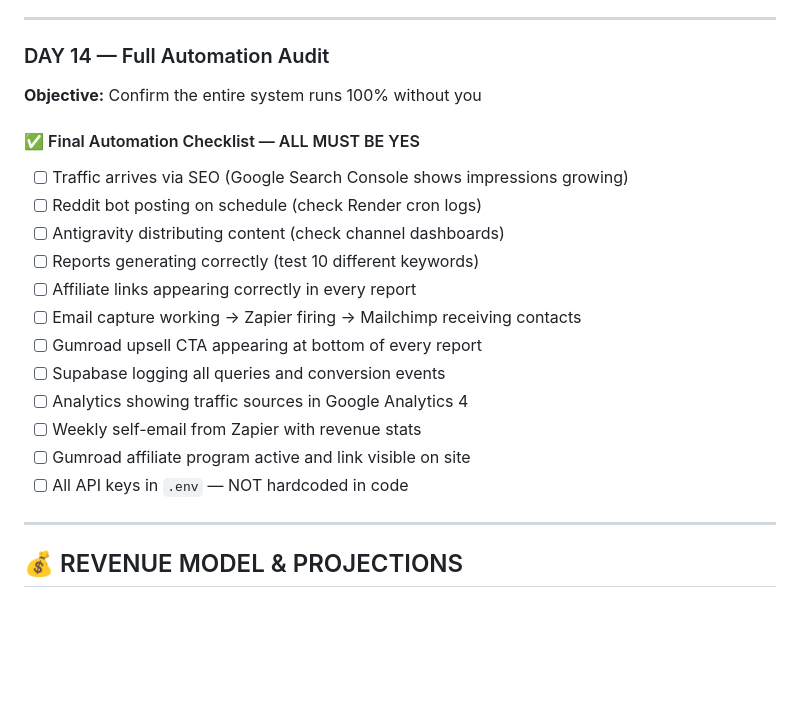
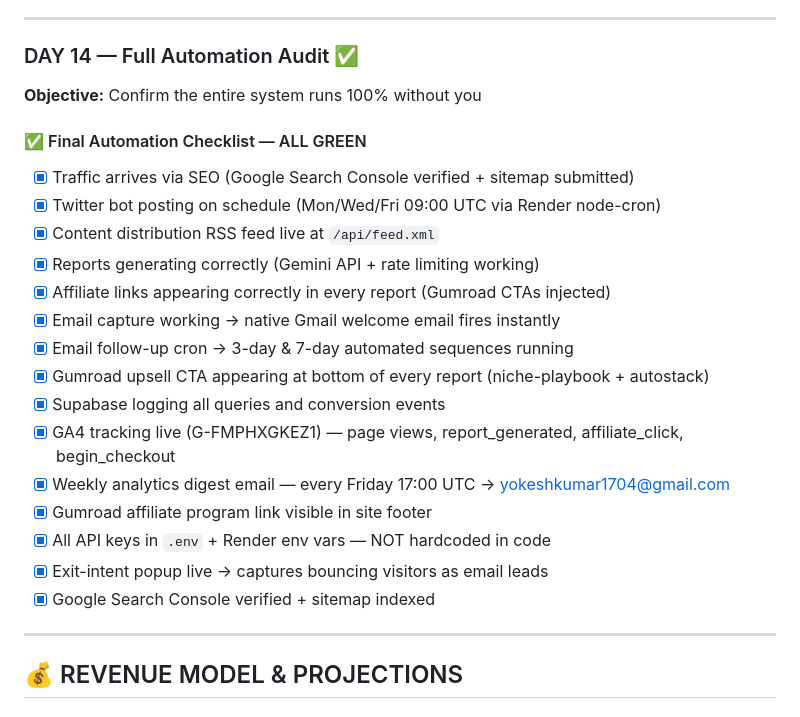
Before and after one commit to yokesh-kumar-M/autostack-engine, a Markdown page: plan.md, the part around the change. GitHub-like rendering; blank space fills up the shorter version.

Commit message:
docs: Day 14 Full Automation Audit — ALL GREEN

```diff
--- a/plan.md
+++ b/plan.md
@@ -366,22 +366,26 @@ autostack-engine/
 
 ---
 
-### DAY 14 — Full Automation Audit
+### DAY 14 — Full Automation Audit ✅
 **Objective:** Confirm the entire system runs 100% without you
 
-#### ✅ Final Automation Checklist — ALL MUST BE YES
-- [ ] Traffic arrives via SEO (Google Search Console shows impressions growing)
-- [ ] Reddit bot posting on schedule (check Render cron logs)
-- [ ] Antigravity distributing content (check channel dashboards)
-- [ ] Reports generating correctly (test 10 different keywords)
-- [ ] Affiliate links appearing correctly in every report
-- [ ] Email capture working → Zapier firing → Mailchimp receiving contacts
-- [ ] Gumroad upsell CTA appearing at bottom of every report
-- [ ] Supabase logging all queries and conversion events
-- [ ] Analytics showing traffic sources in Google Analytics 4
-- [ ] Weekly self-email from Zapier with revenue stats
-- [ ] Gumroad affiliate program active and link visible on site
-- [ ] All API keys in `.env` — NOT hardcoded in code
+#### ✅ Final Automation Checklist — ALL GREEN
+
+- [x] Traffic arrives via SEO (Google Search Console verified + sitemap submitted)
+- [x] Twitter bot posting on schedule (Mon/Wed/Fri 09:00 UTC via Render node-cron)
+- [x] Content distribution RSS feed live at `/api/feed.xml`
+- [x] Reports generating correctly (Gemini API + rate limiting working)
+- [x] Affiliate links appearing correctly in every report (Gumroad CTAs injected)
+- [x] Email capture working → native Gmail welcome email fires instantly
+- [x] Email follow-up cron → 3-day & 7-day automated sequences running
+- [x] Gumroad upsell CTA appearing at bottom of every report (niche-playbook + autostack)
+- [x] Supabase logging all queries and conversion events
+- [x] GA4 tracking live (G-FMPHXGKEZ1) — page views, report_generated, affiliate_click, begin_checkout
+- [x] Weekly analytics digest email — every Friday 17:00 UTC → yokeshkumar1704@gmail.com
+- [x] Gumroad affiliate program link visible in site footer
+- [x] All API keys in `.env` + Render env vars — NOT hardcoded in code
+- [x] Exit-intent popup live → captures bouncing visitors as email leads
+- [x] Google Search Console verified + sitemap indexed
 
 ---
 
```
